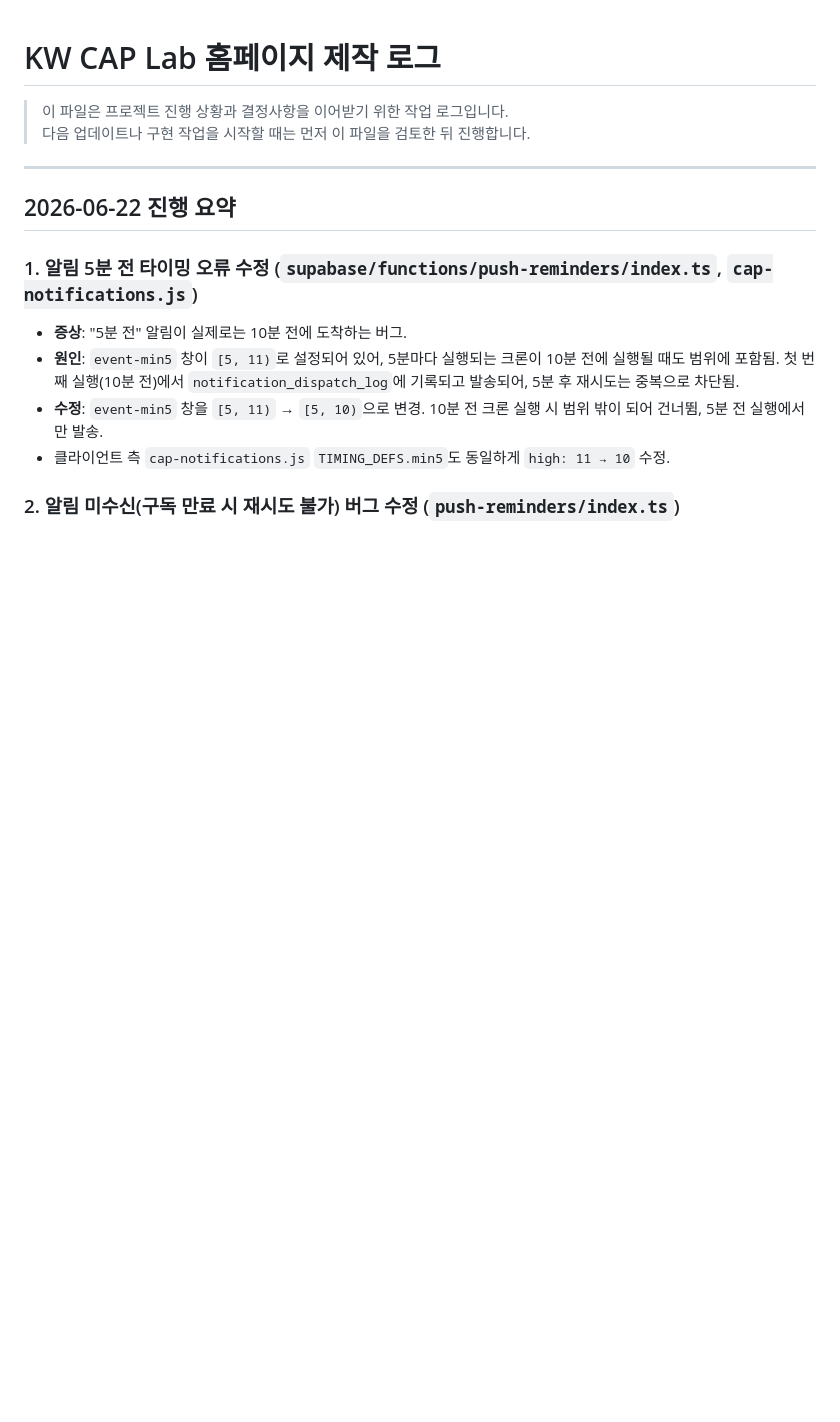
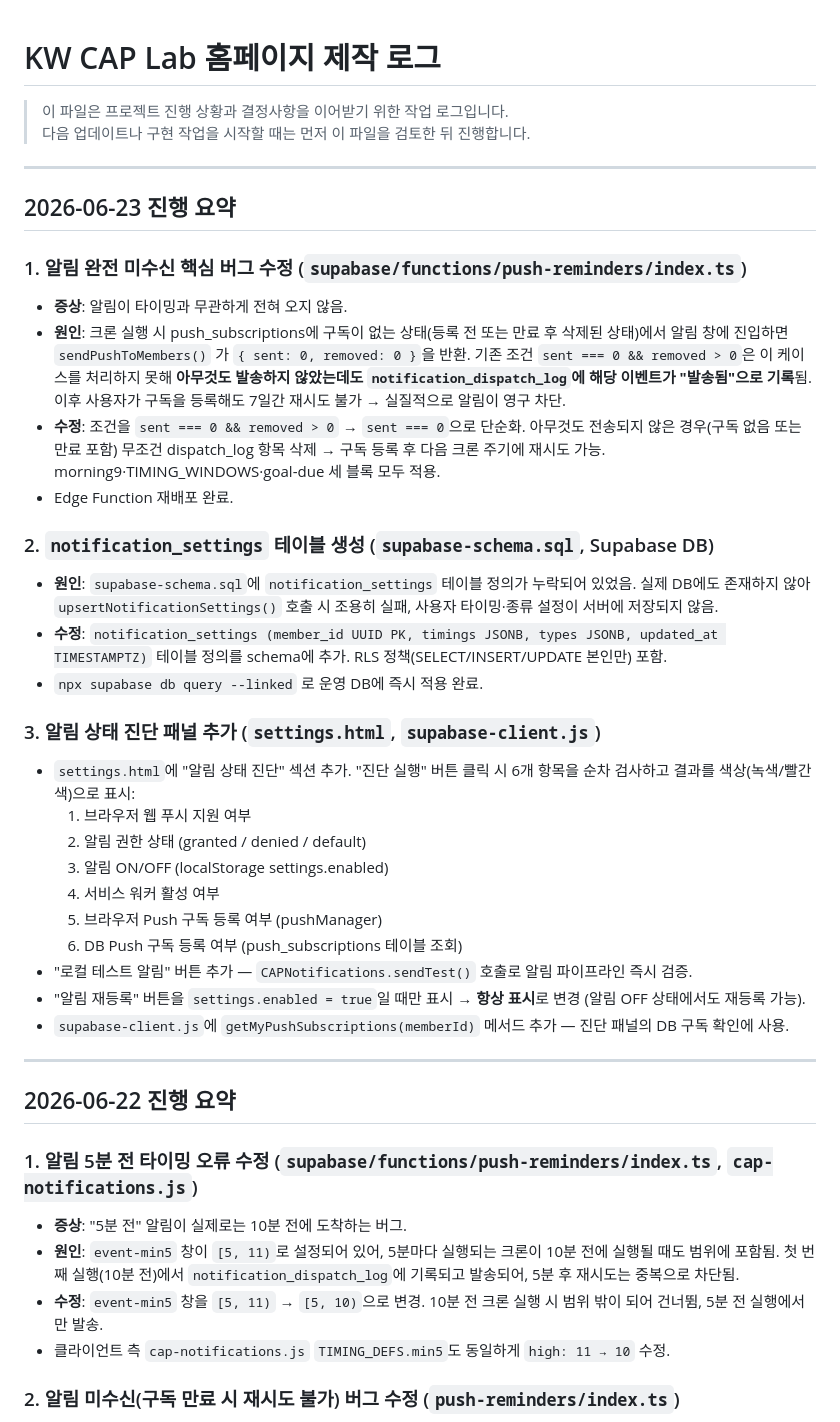
Before and after one commit to hyeonjchoi/Lab_hompage, a Markdown page: log.md, the part around the change. GitHub-like rendering; blank space fills up the shorter version.

Commit message:
Document June 23 notification fixes in log
Co-Authored-By: Claude Sonnet 4.6 <noreply@anthropic.com>

```diff
--- a/log.md
+++ b/log.md
@@ -2,6 +2,36 @@
 
 > 이 파일은 프로젝트 진행 상황과 결정사항을 이어받기 위한 작업 로그입니다.
 > 다음 업데이트나 구현 작업을 시작할 때는 먼저 이 파일을 검토한 뒤 진행합니다.
+
+---
+
+## 2026-06-23 진행 요약
+
+### 1. 알림 완전 미수신 핵심 버그 수정 (`supabase/functions/push-reminders/index.ts`)
+
+- **증상**: 알림이 타이밍과 무관하게 전혀 오지 않음.
+- **원인**: 크론 실행 시 push_subscriptions에 구독이 없는 상태(등록 전 또는 만료 후 삭제된 상태)에서 알림 창에 진입하면 `sendPushToMembers()` 가 `{ sent: 0, removed: 0 }`을 반환. 기존 조건 `sent === 0 && removed > 0`은 이 케이스를 처리하지 못해 **아무것도 발송하지 않았는데도 `notification_dispatch_log`에 해당 이벤트가 "발송됨"으로 기록**됨. 이후 사용자가 구독을 등록해도 7일간 재시도 불가 → 실질적으로 알림이 영구 차단.
+- **수정**: 조건을 `sent === 0 && removed > 0` → `sent === 0`으로 단순화. 아무것도 전송되지 않은 경우(구독 없음 또는 만료 포함) 무조건 dispatch_log 항목 삭제 → 구독 등록 후 다음 크론 주기에 재시도 가능. morning9·TIMING_WINDOWS·goal-due 세 블록 모두 적용.
+- Edge Function 재배포 완료.
+
+### 2. `notification_settings` 테이블 생성 (`supabase-schema.sql`, Supabase DB)
+
+- **원인**: `supabase-schema.sql`에 `notification_settings` 테이블 정의가 누락되어 있었음. 실제 DB에도 존재하지 않아 `upsertNotificationSettings()` 호출 시 조용히 실패, 사용자 타이밍·종류 설정이 서버에 저장되지 않음.
+- **수정**: `notification_settings (member_id UUID PK, timings JSONB, types JSONB, updated_at TIMESTAMPTZ)` 테이블 정의를 schema에 추가. RLS 정책(SELECT/INSERT/UPDATE 본인만) 포함.
+- `npx supabase db query --linked` 로 운영 DB에 즉시 적용 완료.
+
+### 3. 알림 상태 진단 패널 추가 (`settings.html`, `supabase-client.js`)
+
+- `settings.html`에 "알림 상태 진단" 섹션 추가. "진단 실행" 버튼 클릭 시 6개 항목을 순차 검사하고 결과를 색상(녹색/빨간색)으로 표시:
+  1. 브라우저 웹 푸시 지원 여부
+  2. 알림 권한 상태 (granted / denied / default)
+  3. 알림 ON/OFF (localStorage settings.enabled)
+  4. 서비스 워커 활성 여부
+  5. 브라우저 Push 구독 등록 여부 (pushManager)
+  6. DB Push 구독 등록 여부 (push_subscriptions 테이블 조회)
+- "로컬 테스트 알림" 버튼 추가 — `CAPNotifications.sendTest()` 호출로 알림 파이프라인 즉시 검증.
+- "알림 재등록" 버튼을 `settings.enabled = true`일 때만 표시 → **항상 표시**로 변경 (알림 OFF 상태에서도 재등록 가능).
+- `supabase-client.js`에 `getMyPushSubscriptions(memberId)` 메서드 추가 — 진단 패널의 DB 구독 확인에 사용.
 
 ---
 
```
